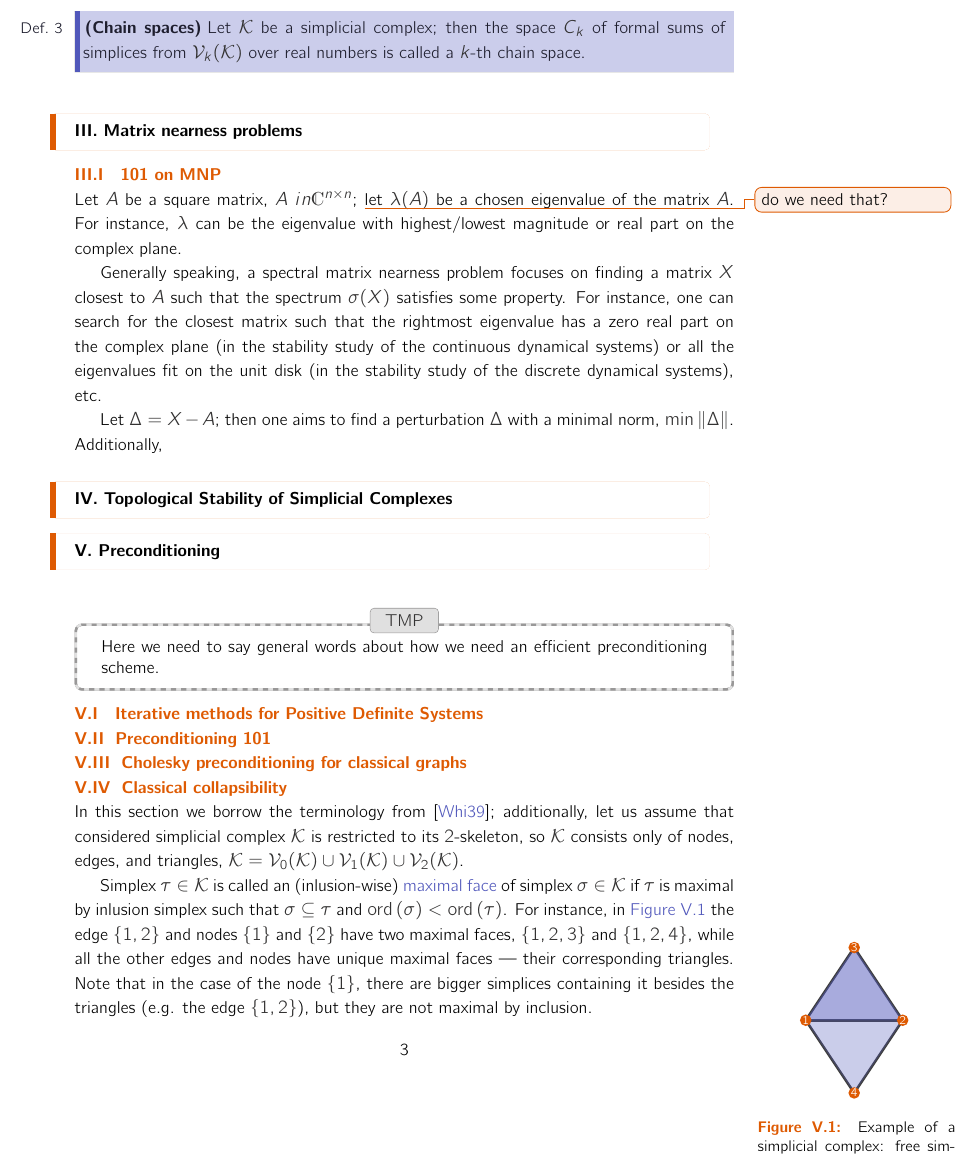
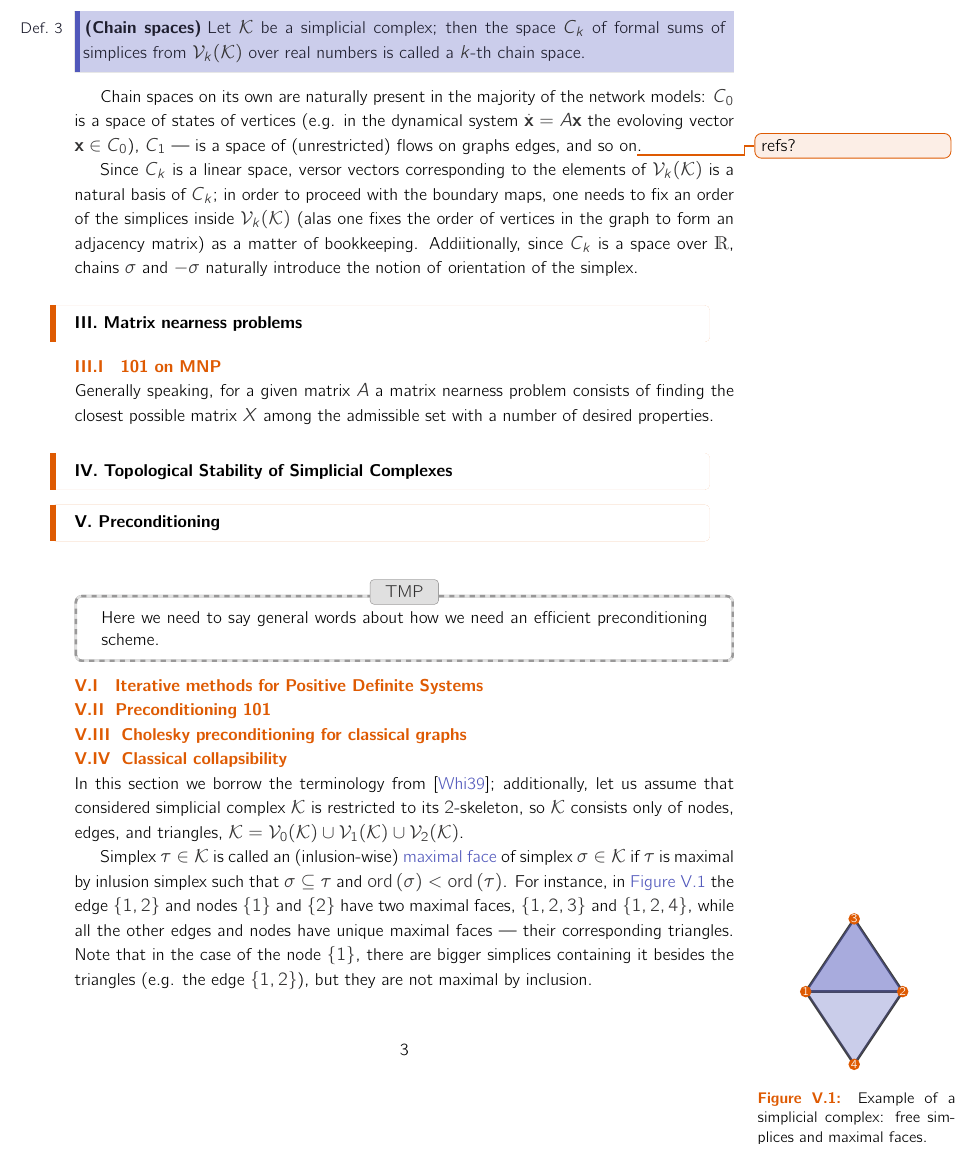
Before and after one commit to mryodo/gssi.thesis, a LaTeX document (first_draft/mynotes.tex, which reads first_draft/inputs/MNP.tex, first_draft/inputs/simplicial_complex.tex): part of page 3 of 8, cut so that both start at the same text. Compiled offline with pdfLaTeX.

Commit message:
small updates

```diff
--- a/first_draft/inputs/MNP.tex
+++ b/first_draft/inputs/MNP.tex
@@ -1,9 +1,36 @@
 \section{Matrix nearness problems}
+
+
 
 \subsection{ 101 on MNP }
 
-Let \( A \) be a square matrix, \( A \ in \ds C^{n \times n }\); \todo{do we need that?} let \( \lambda ( A )\) be a chosen eigenvalue of the matrix \( A \). For instance, \( \lambda \) can be the eigenvalue with highest/lowest magnitude or real part on the complex plane.
+Generally speaking, for a given matrix \( A \) a \emph{matrix nearness problem} consists of finding the closest possible matrix \( X \) among the admissible set with a number of desired properties.
 
-Generally speaking, \emph{a spectral matrix nearness problem} focuses on finding a matrix \( X \) closest to \( A \) such that the spectrum \( \sigma ( X ) \) satisfies some property. For instance, one can search for the closest matrix such that the rightmost eigenvalue has a zero real part on the complex plane (in the stability study of the continuous dynamical systems) or all the eigenvalues fit on the unit disk (in the stability study of the discrete dynamical systems), etc.
 
-Let \( \Delta = X - A \); then one aims to find a perturbation \( \Delta \) with a minimal norm, \( \min \| \Delta \| \). Additionally,
+
+
+
+
+
+
+
+
+
+
+
+
+
+
+
+
+
+
+
+
+
+
+%Let \( A \) be a square matrix, \( A \ in \ds C^{n \times n }\); \todo{do we need that?} let \( \lambda ( A )\) be a chosen eigenvalue of the matrix \( A \). For instance, \( \lambda \) can be the eigenvalue with highest/lowest magnitude or real part on the complex plane.
+
+%Generally speaking, \emph{a spectral matrix nearness problem} focuses on finding a matrix \( X \) closest to \( A \) such that the spectrum \( \sigma ( X ) \) satisfies some property. For instance, one can search for the closest matrix such that the rightmost eigenvalue has a zero real part on the complex plane (in the stability study of the continuous dynamical systems) or all the eigenvalues fit on the unit disk (in the stability study of the discrete dynamical systems), etc.
+
+%Let \( \Delta = X - A \); then one aims to find a perturbation \( \Delta \) with a minimal norm, \( \min \| \Delta \| \). Additionally,
--- a/first_draft/inputs/simplicial_complex.tex
+++ b/first_draft/inputs/simplicial_complex.tex
@@ -126,3 +126,7 @@ This nested property implies that one can build a formal map from a simplex to i
 \begin{definition}[Chain spaces]
       Let \( \mc K \) be a simplicial complex; then the space \( C_k \) of formal sums of simplices from \( \V k \) over real numbers is called \emph{a \( k\)-th chain space}.
 \end{definition}
+
+Chain spaces on its own are naturally present in the majority of the network models: \( C_0 \) is a space of states of vertices (e.g. in the dynamical system \( \dot{ \b x } = A \b x \) the evoloving vector \( \b x \in C_0 \)), \( C_1 \) --- is a space of (unrestricted) flows on graphs edges, and so on\todo{refs?}.
+
+Since \( C_k \) is a linear space, versor vectors corresponding to the elements of \( \V k\) is a natural basis of \( C_k \); in order to proceed with the boundary maps, one needs to fix an order of the simplices inside \( \V k \) (alas one fixes the order of vertices in the graph to form an adjacency matrix) as a matter of bookkeeping. Addiitionally, since \( C_k \) is a space over \( \ds R \), chains \( \sigma \) and \( - \sigma \) naturally introduce the notion of \emph{orientation} of the simplex.
```
Also changed, not shown: first_draft/mynotes.pdf, 1 other file.
